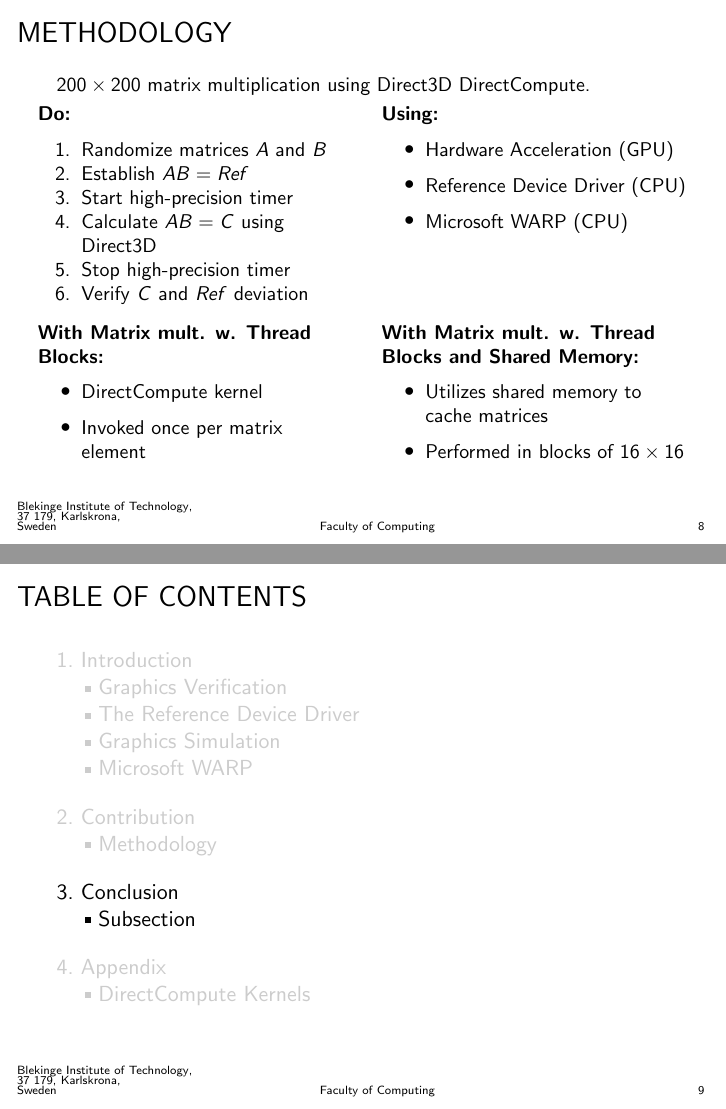
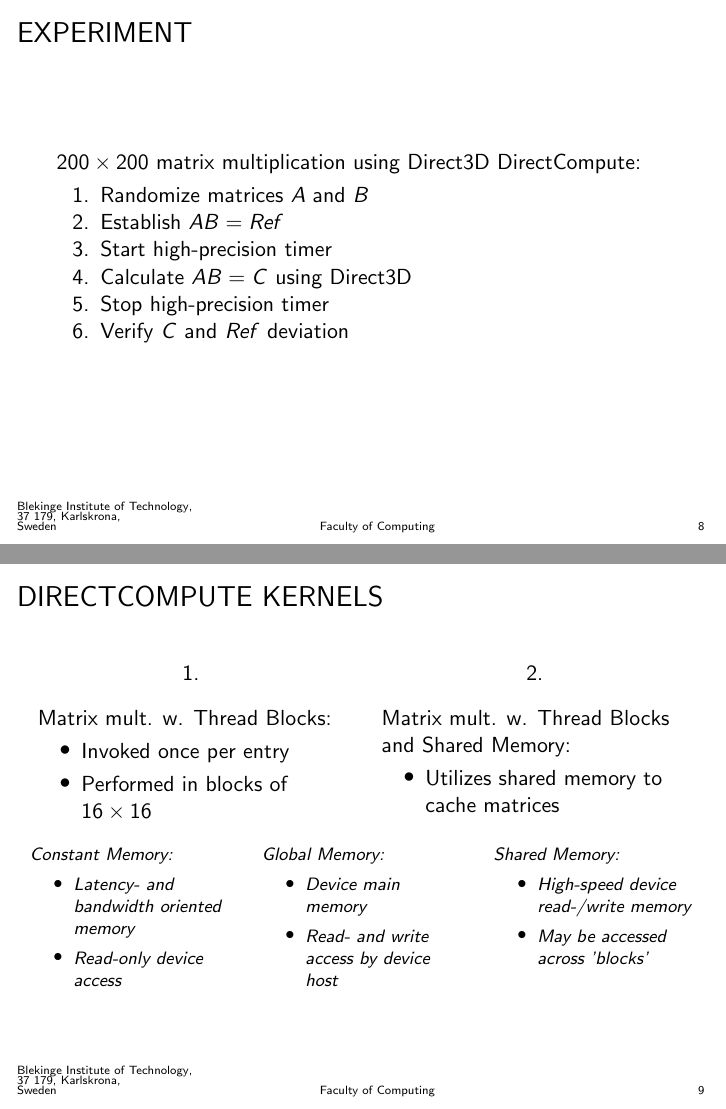
Before and after one commit to CaterHatterPillar/warp-paper, LaTeX slides (presentation/GAME_HARD_01_PRESENTATION.tex, which reads presentation/GAME_HARD_01_PRESENTATION_CONTRIBUTION.tex): pages 8 and 9 of 12 before the commit and pages 8 and 9 of 13 after it, joined at a grey line. Compiled offline with pdfLaTeX.

Commit message:
Authored frame on DirectCompute kernels with some terminology on (CUDA) memory types.

```diff
--- a/presentation/GAME_HARD_01_PRESENTATION_CONTRIBUTION.tex
+++ b/presentation/GAME_HARD_01_PRESENTATION_CONTRIBUTION.tex
@@ -1,16 +1,13 @@
 % GAME_HARD_01_PRESENTATION_CONTRIBUTION.tex
 \section{Contribution}
 
-% METHODOLOGY
-\subsection{Methodology}
+% EXPERIMENT
+\subsection{Experiment}
 \begin{frame}
-\frametitle{METHODOLOGY}
+\frametitle{EXPERIMENT}
 
-{\small%
-  $200\times 200$ matrix multiplication using Direct3D DirectCompute.
-  \begin{columns}[T]
-    \begin{column}[T]{0.5\textwidth}
-      \textbf{Do:}
+$200\times 200$ matrix multiplication using Direct3D DirectCompute:
+
 \begin{enumerate*}
 \item Randomize matrices $A$ and $B$
 \item Establish $AB=Ref$
@@ -19,33 +16,107 @@
 \item Stop high-precision timer
 \item Verify $C$ and $Ref$ deviation
 \end{enumerate*}
-    \end{column}
-    \begin{column}[T]{0.5\textwidth}
-      \textbf{Using:}
-      \begin{itemize}
-      \item Hardware Acceleration (GPU)
-      \item Reference Device Driver (CPU)
-      \item Microsoft WARP (CPU)
-      \end{itemize}
-    \end{column}
-\end{columns}}
 
-\vspace{0.5cm}{\small%
+\end{frame}
+
+% DIRECTCOMPUTE KERNELS
+\subsection{DirectCompute Kernels}
+\begin{frame}[t]
+\frametitle{DIRECTCOMPUTE KERNELS}
+
 \begin{columns}[T]
   \begin{column}[T]{0.5\textwidth}
-      \textbf{With Matrix mult. w. Thread Blocks:}
+    \begin{center}1.\end{center}
+    Matrix mult. w. Thread Blocks:
     \begin{itemize}
-      \item DirectCompute kernel
-      \item Invoked once per matrix element
+    \item Invoked once per entry
+    \item Performed in blocks of $16\times 16$
     \end{itemize}
   \end{column}
   \begin{column}[T]{0.5\textwidth}
-      \textbf{With Matrix mult. w. Thread Blocks and Shared Memory:}
+    \begin{center}2.\end{center}
+    Matrix mult. w. Thread Blocks and Shared Memory:
     \begin{itemize}
     \item Utilizes shared memory to cache matrices
-      \item Performed in blocks of $16\times 16$
     \end{itemize}
   \end{column}
-\end{columns}}
+\end{columns}
+
+{\footnotesize\it%
+  \begin{block}{}
+    \begin{columns}[T]
+      \begin{column}[T]{0.33\textwidth}
+        Constant Memory:
+        \begin{itemize}
+        \item Latency- and bandwidth oriented memory
+        \item Read-only device access
+        \end{itemize}
+      \end{column}
+      \begin{column}[T]{0.33\textwidth}
+        Global Memory:
+        \begin{itemize}
+        \item Device main memory
+        \item Read- and write access by device host
+        \end{itemize}
+      \end{column}
+      \begin{column}[T]{0.33\textwidth}
+        Shared Memory:
+        \begin{itemize}
+        \item High-speed device read-/write memory
+        \item May be accessed across 'blocks'
+        \end{itemize}
+      \end{column}
+    \end{columns}
+  \end{block}
+}
 
 \end{frame}
+
+% METHODOLOGY
+%% \subsection{Methodology}
+%% \begin{frame}
+%% \frametitle{METHODOLOGY}
+
+%% {\small%
+%%   $200\times 200$ matrix multiplication using Direct3D DirectCompute.
+%%   \begin{columns}[T]
+%%     \begin{column}[T]{0.5\textwidth}
+%%       \textbf{Do:}
+%%       \begin{enumerate*}
+%%       \item Randomize matrices $A$ and $B$
+%%       \item Establish $AB=Ref$
+%%       \item Start high-precision timer
+%%       \item Calculate $AB=C$ using Direct3D
+%%       \item Stop high-precision timer
+%%       \item Verify $C$ and $Ref$ deviation
+%%       \end{enumerate*}
+%%     \end{column}
+%%     \begin{column}[T]{0.5\textwidth}
+%%       \textbf{Using:}
+%%       \begin{itemize}
+%%       \item Hardware Acceleration (GPU)
+%%       \item Reference Device Driver (CPU)
+%%       \item Microsoft WARP (CPU)
+%%       \end{itemize}
+%%     \end{column}
+%% \end{columns}}
+
+%% \vspace{0.5cm}{\small%
+%%   \begin{columns}[T]
+%%     \begin{column}[T]{0.5\textwidth}
+%%       \textbf{With Matrix mult. w. Thread Blocks:}
+%%       \begin{itemize}
+%%       \item DirectCompute kernel
+%%       \item Invoked once per matrix element
+%%       \end{itemize}
+%%     \end{column}
+%%     \begin{column}[T]{0.5\textwidth}
+%%       \textbf{With Matrix mult. w. Thread Blocks and Shared Memory:}
+%%       \begin{itemize}
+%%       \item Utilizes shared memory to cache matrices
+%%       \item Performed in blocks of $16\times 16$
+%%       \end{itemize}
+%%     \end{column}
+%% \end{columns}}
+
+%% \end{frame}
```
Also changed, not shown: presentation/GAME_HARD_01_PRESENTATION.tex (+1 -0 lines). Lines whose indentation alone changed are shown as unchanged.
